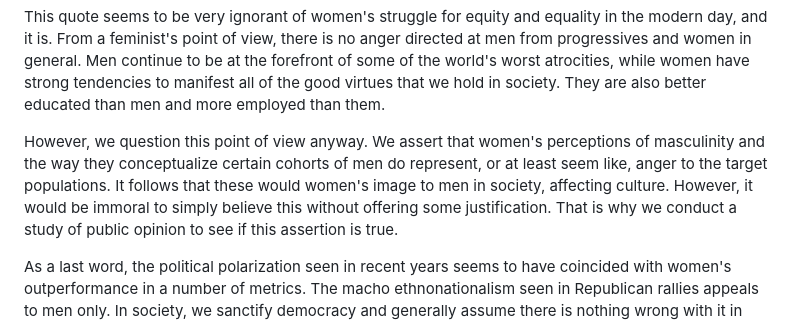
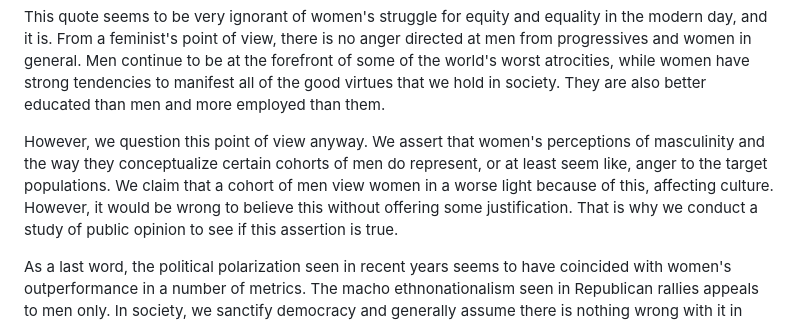
Before and after one commit to lorenz-j-hunter/HUM271-final-project, a Markdown page: README.md, the part around the change. Drawn GitHub-style.

Commit message:
Revise README for clarity and structure

```diff
--- a/README.md
+++ b/README.md
@@ -19,8 +19,8 @@ than them.
 
 However, we question this point of view anyway. We assert that women's perceptions of masculinity and the way
 they conceptualize certain cohorts of men do represent, or at least seem like, anger to the target populations.
-It follows that these would women's image to men in society, affecting culture.
-However, it would be immoral to simply believe this without offering some justification. That is why we conduct
+We claim that a cohort of men view women in a worse light because of this, affecting culture.
+However, it would be wrong to believe this without offering some justification. That is why we conduct
 a study of public opinion to see if this assertion is true.
 
 As a last word, the political polarization seen in recent years seems to have coincided with women's outperformance
```
